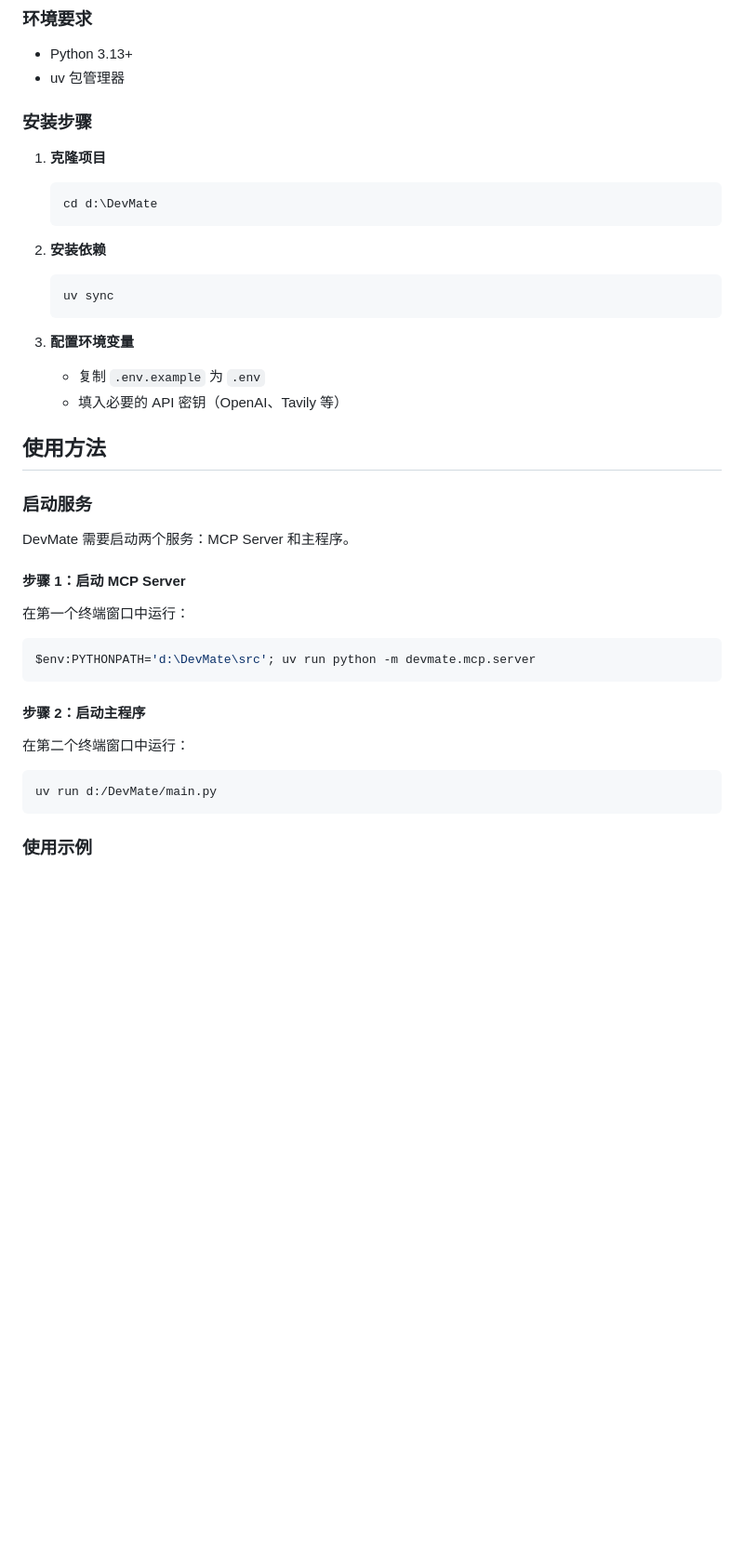
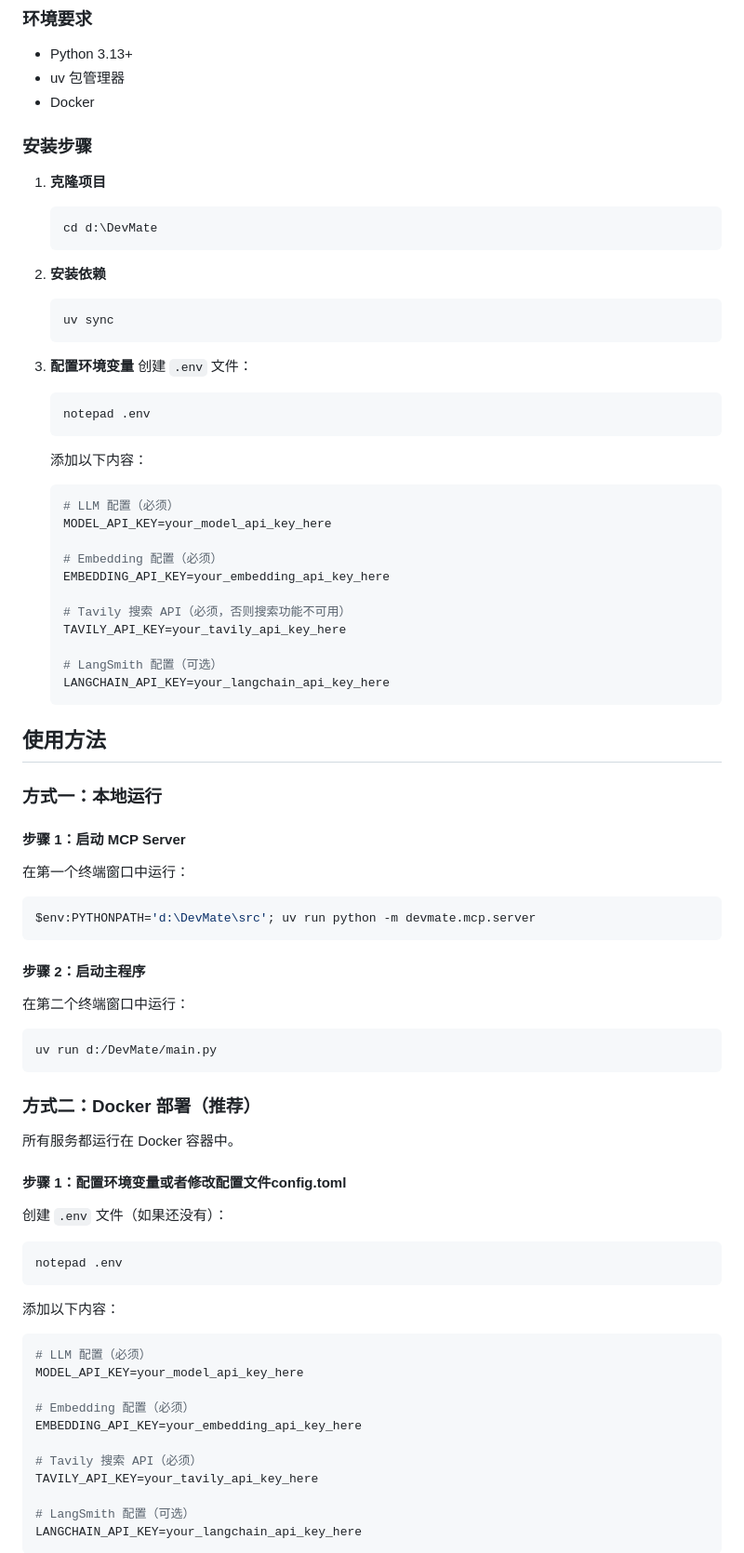
Before and after one commit to overloadmayor/Devmate, a Markdown page: README.md, the part around one of its changes. Shown at 93% size. GitHub-like rendering; blank space fills up the shorter version.

````diff
--- a/README.md
+++ b/README.md
@@ -27,6 +27,7 @@ DevMate 是一个由 LangChain 和 LangGraph 驱动的智能 AI 编程助手，
 
 - Python 3.13+
 - uv 包管理器
+- Docker
 
 ### 安装步骤
 
@@ -41,14 +42,28 @@ DevMate 是一个由 LangChain 和 LangGraph 驱动的智能 AI 编程助手，
    ```
 
 3. **配置环境变量**
-   - 复制 `.env.example` 为 `.env`
-   - 填入必要的 API 密钥（OpenAI、Tavily 等）
+   创建 `.env` 文件：
+   ```bash
+   notepad .env
+   ```
+   添加以下内容：
+   ```env
+   # LLM 配置（必须）
+   MODEL_API_KEY=your_model_api_key_here
+
+   # Embedding 配置（必须）
+   EMBEDDING_API_KEY=your_embedding_api_key_here
+
+   # Tavily 搜索 API（必须，否则搜索功能不可用）
+   TAVILY_API_KEY=your_tavily_api_key_here
+
+   # LangSmith 配置（可选）
+   LANGCHAIN_API_KEY=your_langchain_api_key_here
+   ```
 
 ## 使用方法
 
-### 启动服务
-
-DevMate 需要启动两个服务：MCP Server 和主程序。
+### 方式一：本地运行
 
 #### 步骤 1：启动 MCP Server
 
@@ -66,4 +81,29 @@ $env:PYTHONPATH='d:\DevMate\src'; uv run python -m devmate.mcp.server
 uv run d:/DevMate/main.py
 ```
 
-### 使用示例
+### 方式二：Docker 部署（推荐）
+
+所有服务都运行在 Docker 容器中。
+
+#### 步骤 1：配置环境变量或者修改配置文件config.toml
+
+创建 `.env` 文件（如果还没有）：
+```powershell
+notepad .env
+```
+
+添加以下内容：
+```env
+# LLM 配置（必须）
+MODEL_API_KEY=your_model_api_key_here
+
+# Embedding 配置（必须）
+EMBEDDING_API_KEY=your_embedding_api_key_here
+
+# Tavily 搜索 API（必须）
+TAVILY_API_KEY=your_tavily_api_key_here
+
+# LangSmith 配置（可选）
+LANGCHAIN_API_KEY=your_langchain_api_key_here
+```
+
````
Also changed, not shown: other parts of README.md (+151 -13 lines).
